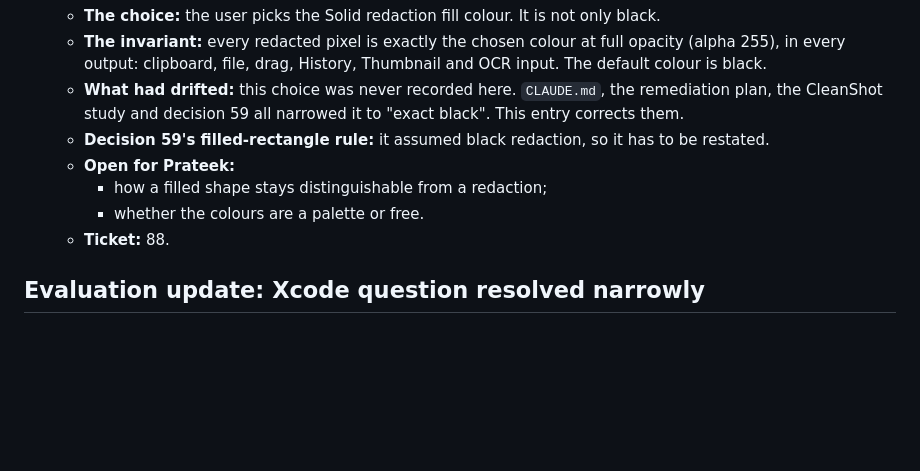
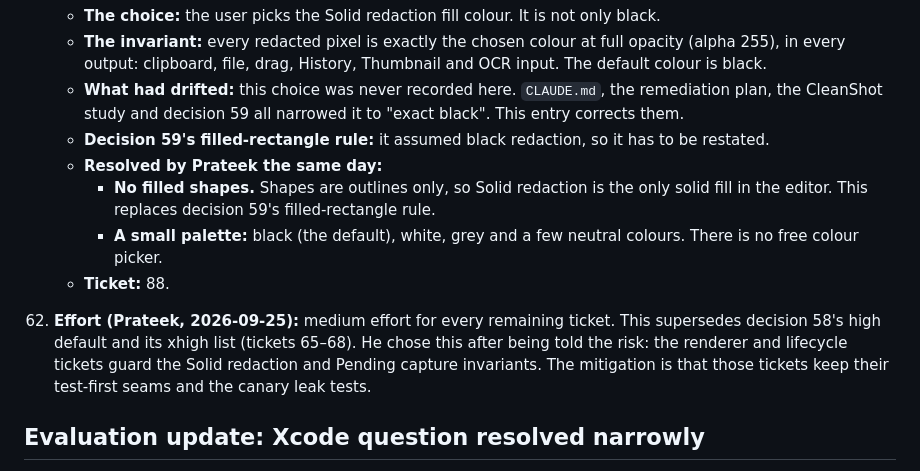
Before and after one commit to prateeksingh1092/screenshot-app, a Markdown page: .scratch/screenshot-mvp/decisions.md, the part around the change. Rendered like a GitHub page; blank space fills up the shorter version.

Commit message:
Decisions 61 (resolved) and 62 (medium effort); ticket 88 ready; ticket 56 verified live.
Model: Claude Opus 5.5 (Claude Code), high effort.

Co-Authored-By: Claude Opus 5.5 (1M context) <noreply@anthropic.com>
Claude-Session: https://claude.ai/code/session_01Y5n3GFD6LnFvKFsw6qkTKY

```diff
--- a/.scratch/screenshot-mvp/decisions.md
+++ b/.scratch/screenshot-mvp/decisions.md
@@ -203,10 +203,12 @@ Prateek asked for a red-team review and for the mutually agreed amendments to be
     - **The invariant:** every redacted pixel is exactly the chosen colour at full opacity (alpha 255), in every output: clipboard, file, drag, History, Thumbnail and OCR input. The default colour is black.
     - **What had drifted:** this choice was never recorded here. `CLAUDE.md`, the remediation plan, the CleanShot study and decision 59 all narrowed it to "exact black". This entry corrects them.
     - **Decision 59's filled-rectangle rule:** it assumed black redaction, so it has to be restated.
-    - **Open for Prateek:**
-      - how a filled shape stays distinguishable from a redaction;
-      - whether the colours are a palette or free.
+    - **Resolved by Prateek the same day:**
+      - **No filled shapes.** Shapes are outlines only, so Solid redaction is the only solid fill in the editor. This replaces decision 59's filled-rectangle rule.
+      - **A small palette:** black (the default), white, grey and a few neutral colours. There is no free colour picker.
     - **Ticket:** 88.
+
+62. **Effort (Prateek, 2026-09-25):** medium effort for every remaining ticket. This supersedes decision 58's high default and its xhigh list (tickets 65–68). He chose this after being told the risk: the renderer and lifecycle tickets guard the Solid redaction and Pending capture invariants. The mitigation is that those tickets keep their test-first seams and the canary leak tests.
 
 ## Evaluation update: Xcode question resolved narrowly
 
```
Also changed, not shown: 2 other files.
